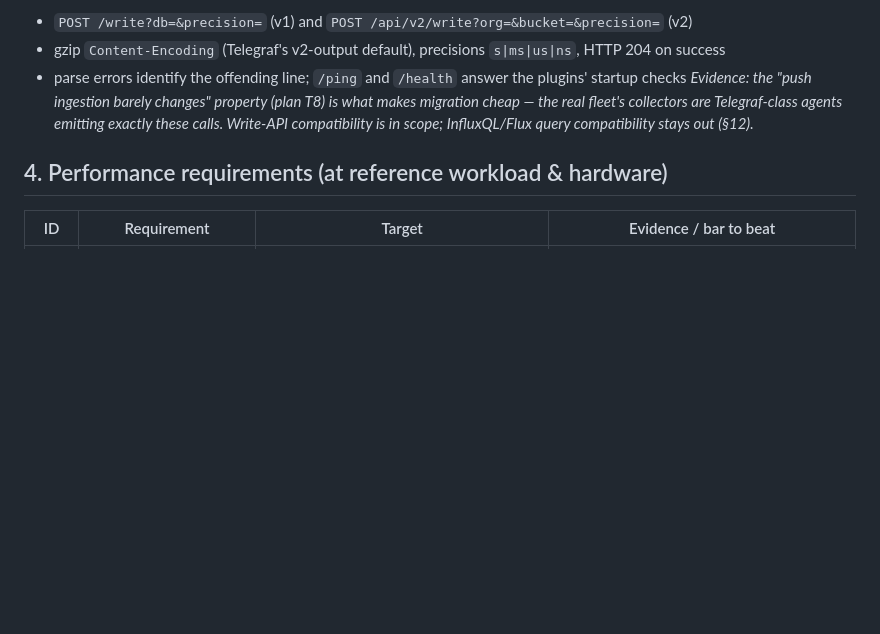
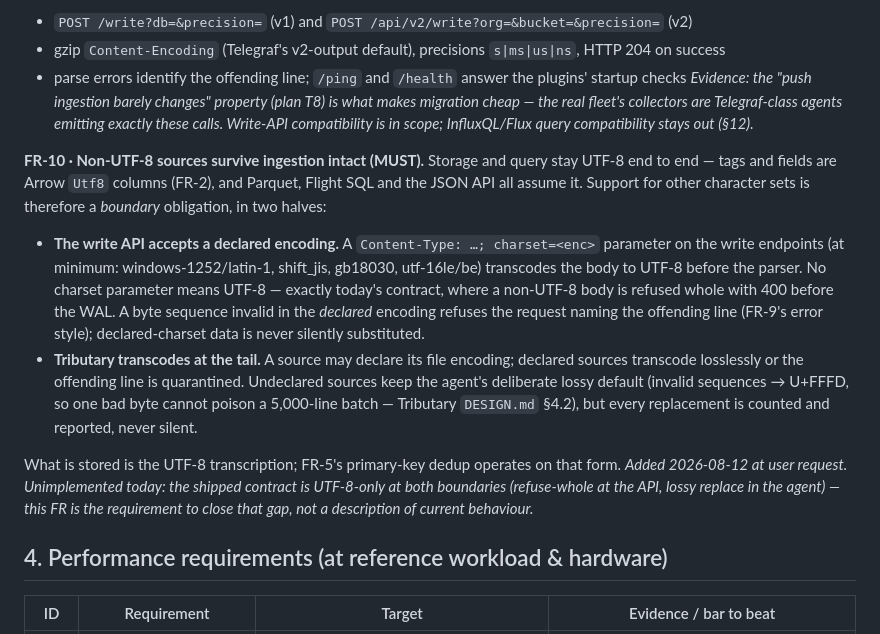
Before and after one commit to timelakelabs/timelakedb, a Markdown page: REQUIREMENTS.md, the part around the change. Drawn GitHub-style; blank space fills up the shorter version.

Commit message:
REQUIREMENTS: FR-10, non-UTF-8 sources survive ingestion intact
Storage and query stay UTF-8 end to end — tags and fields are Arrow Utf8
columns (FR-2), and Parquet, Flight SQL and the JSON API all assume it. So
supporting other character sets is a boundary obligation rather than a
storage one, and it has two halves.

The write API gains a declared encoding: a charset parameter on
Content-Type transcodes the body before the parser, with no parameter
meaning UTF-8, which is exactly today's contract. Data declared as a
charset is never silently substituted — a sequence invalid in the declared
encoding refuses the request and names the offending line, in FR-9's error
style. Tributary transcodes at the tail, where declared sources transcode
losslessly or quarantine the line, and undeclared sources keep the
deliberate lossy default so one bad byte cannot poison a 5,000-line batch.
Replacements are counted and reported rather than silent.

Marked unimplemented on purpose. The shipped contract is UTF-8-only at both
boundaries: refuse-whole at the API, lossy replace in the agent. This is
the requirement to close that gap, not a description of what runs today,
and it is written that way so a reader cannot mistake one for the other.

Tributary's DESIGN.md §4.2 carries the matching note.

```diff
--- a/REQUIREMENTS.md
+++ b/REQUIREMENTS.md
@@ -130,6 +130,34 @@ works with only a URL (and token, when auth is on) change:
 makes migration cheap — the real fleet's collectors are Telegraf-class
 agents emitting exactly these calls. Write-API compatibility is in scope;
 InfluxQL/Flux query compatibility stays out (§12).*
+
+**FR-10 · Non-UTF-8 sources survive ingestion intact (MUST).** Storage and
+query stay UTF-8 end to end — tags and fields are Arrow `Utf8` columns
+(FR-2), and Parquet, Flight SQL and the JSON API all assume it. Support
+for other character sets is therefore a *boundary* obligation, in two
+halves:
+
+- **The write API accepts a declared encoding.** A
+  `Content-Type: …; charset=<enc>` parameter on the write endpoints (at
+  minimum: windows-1252/latin-1, shift_jis, gb18030, utf-16le/be)
+  transcodes the body to UTF-8 before the parser. No charset parameter
+  means UTF-8 — exactly today's contract, where a non-UTF-8 body is
+  refused whole with 400 before the WAL. A byte sequence invalid in the
+  *declared* encoding refuses the request naming the offending line
+  (FR-9's error style); declared-charset data is never silently
+  substituted.
+- **Tributary transcodes at the tail.** A source may declare its file
+  encoding; declared sources transcode losslessly or the offending line is
+  quarantined. Undeclared sources keep the agent's deliberate lossy
+  default (invalid sequences → U+FFFD, so one bad byte cannot poison a
+  5,000-line batch — Tributary `DESIGN.md` §4.2), but every replacement is
+  counted and reported, never silent.
+
+What is stored is the UTF-8 transcription; FR-5's primary-key dedup
+operates on that form. *Added 2026-08-12 at user request. Unimplemented
+today: the shipped contract is UTF-8-only at both boundaries (refuse-whole
+at the API, lossy replace in the agent) — this FR is the requirement to
+close that gap, not a description of current behaviour.*
 
 ## 4. Performance requirements (at reference workload & hardware)
 
```
